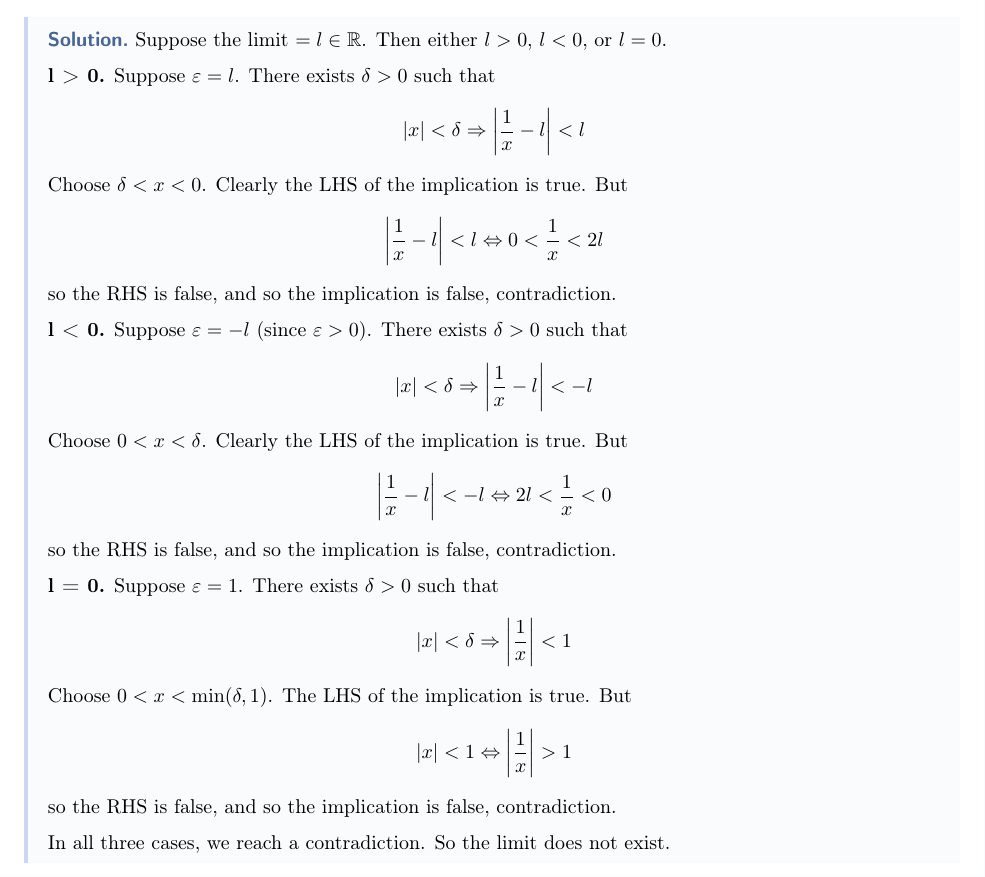
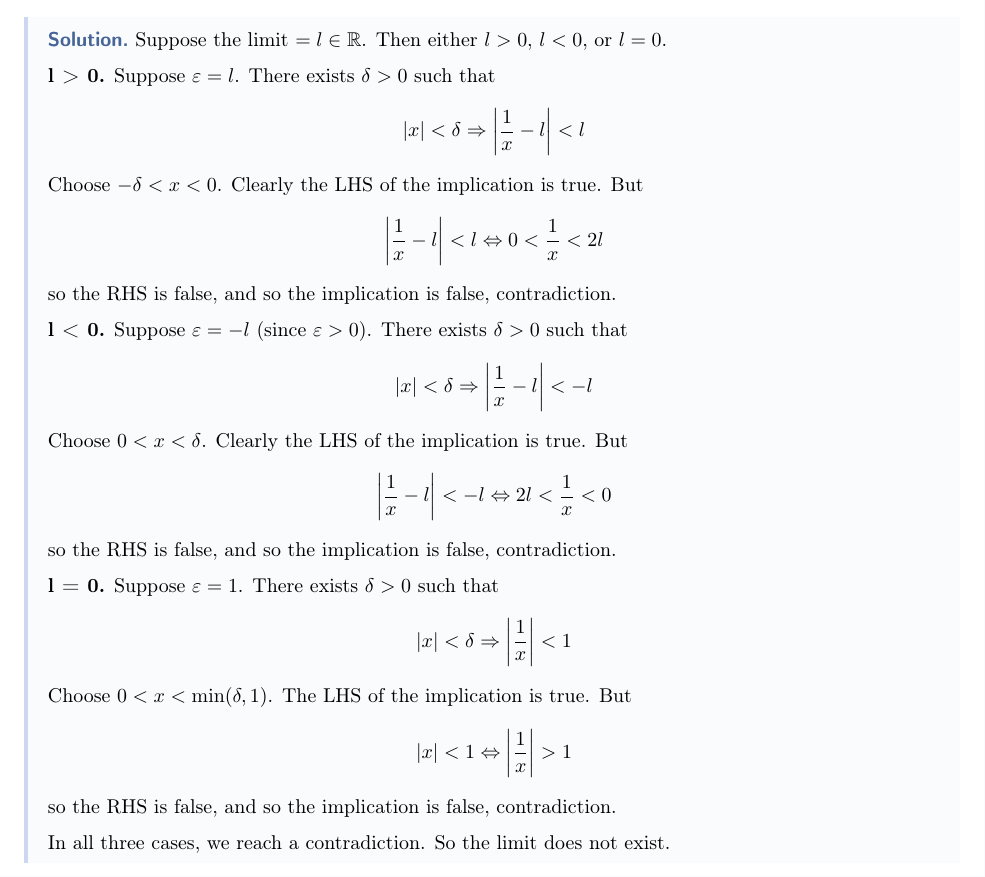
Before and after one commit to justinkeung1018/calculus-notes, a LaTeX thesis (master.tex, which reads week_03.tex): part of page 18 of 111, cut so that both start at the same text. Compiled offline with pdfLaTeX.

Commit message:
Add negative sign

```diff
--- a/week_03.tex
+++ b/week_03.tex
@@ -107,7 +107,7 @@ An intuitive translation of the definition reads whenever the input is sufficien
   \[
     \abs{x} < \delta \implies \abs{\frac{1}{x} - l} < l
   \]
-  Choose $\delta < x < 0$. Clearly the LHS of the implication is true. But
+  Choose $-\delta < x < 0$. Clearly the LHS of the implication is true. But
   \[
     \abs{\frac{1}{x} - l} < l \iff 0 < \frac{1}{x} < 2l
   \]
```
